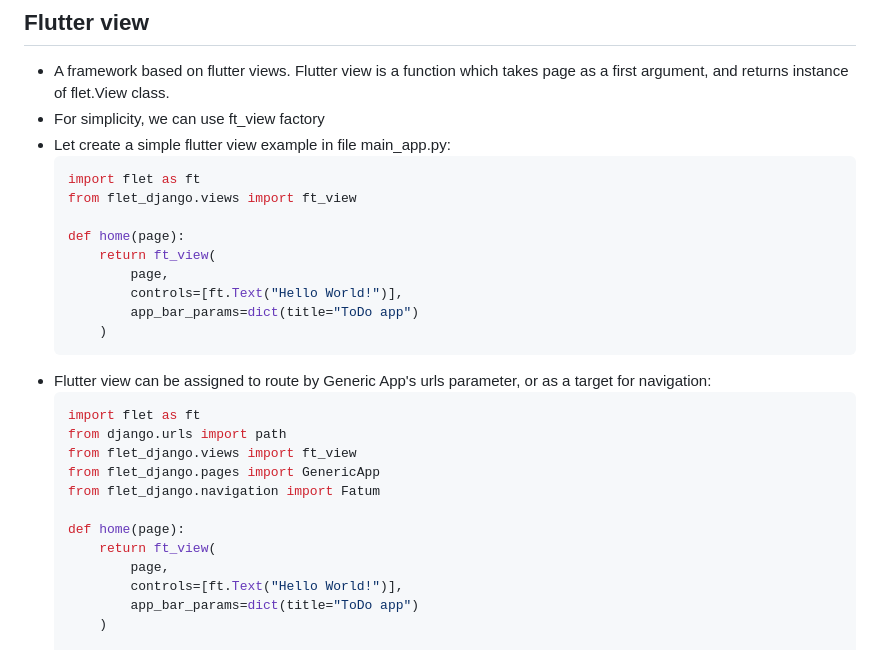
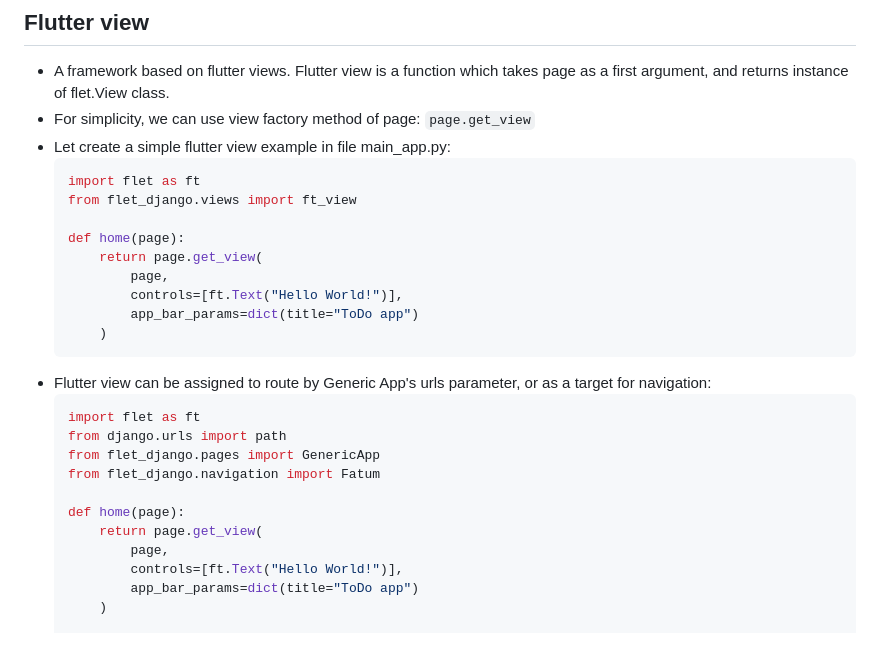
Before and after one commit to Marysia-Software-Limited/flet-django, a Markdown page: README.md, the part around the change. GitHub-like rendering.

Commit message:
update documentation

````diff
--- a/README.md
+++ b/README.md
@@ -65,14 +65,14 @@ I hate boilerplate code. I hated it all my life. I made so many steps to remove
 ## Flutter view
 
 - A framework based on flutter views. Flutter view is a function which takes page as a first argument, and returns instance of flet.View class.
-- For simplicity, we can use ft_view factory
+- For simplicity, we can use view factory method of page: `page.get_view`
 - Let create a simple flutter view example in file main_app.py:
     ```python
     import flet as ft
     from flet_django.views import ft_view
 
     def home(page):
-        return ft_view(
+        return page.get_view(
             page,
             controls=[ft.Text("Hello World!")],
             app_bar_params=dict(title="ToDo app")
@@ -82,12 +82,11 @@ I hate boilerplate code. I hated it all my life. I made so many steps to remove
     ```python
     import flet as ft
     from django.urls import path
-    from flet_django.views import ft_view
     from flet_django.pages import GenericApp
     from flet_django.navigation import Fatum
 
     def home(page):
-        return ft_view(
+        return page.get_view(
             page,
             controls=[ft.Text("Hello World!")],
             app_bar_params=dict(title="ToDo app")
````
